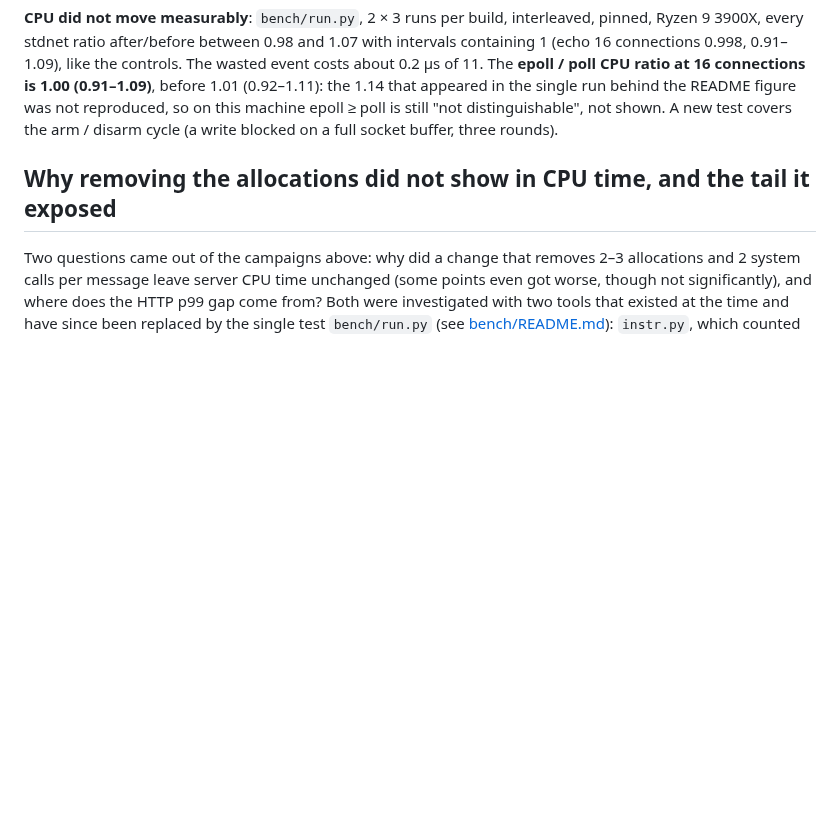
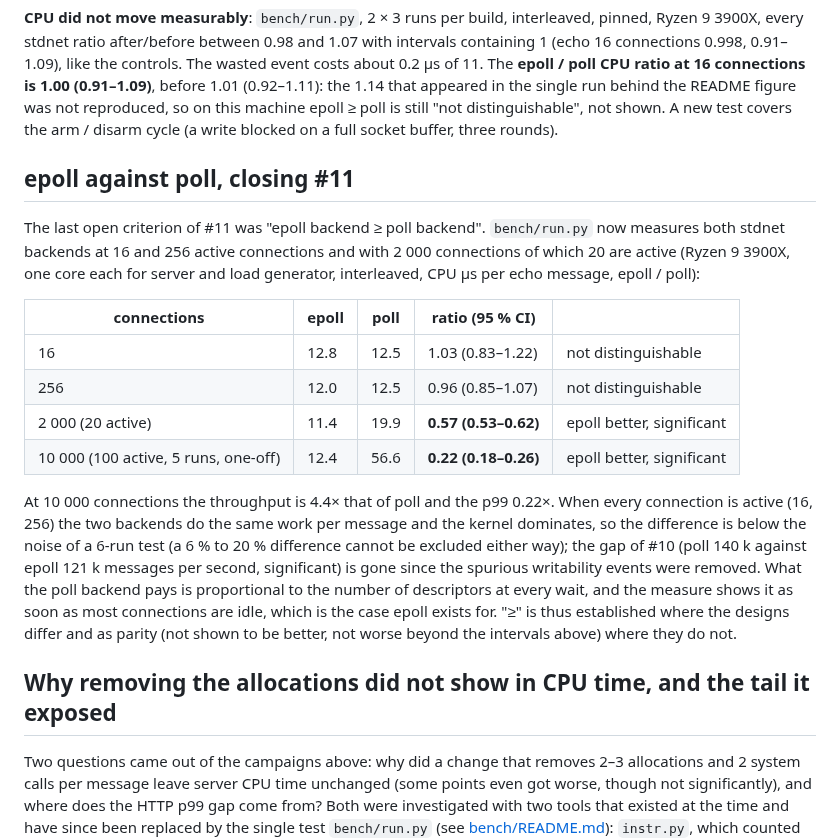
Before and after one commit to ambroise-leclerc/stdnet, a Markdown page: docs/PERF.md, the part around the change. Drawn GitHub-style; blank space fills up the shorter version.

Commit message:
Benchmark: epoll against poll at 16, 256 and 2000 idle connections; regenerate the infographic; PERF.md closes the #11 criterion

```diff
--- a/docs/PERF.md
+++ b/docs/PERF.md
@@ -153,6 +153,30 @@ of 11. The **epoll / poll CPU ratio at 16 connections is 1.00 (0.91–1.09)**, b
 (0.92–1.11): the 1.14 that appeared in the single run behind the README figure was not
 reproduced, so on this machine epoll ≥ poll is still "not distinguishable", not shown. A new
 test covers the arm / disarm cycle (a write blocked on a full socket buffer, three rounds).
+
+## epoll against poll, closing #11
+
+The last open criterion of #11 was "epoll backend ≥ poll backend". `bench/run.py` now measures
+both stdnet backends at 16 and 256 active connections and with 2 000 connections of which 20 are
+active (Ryzen 9 3900X, one core each for server and load generator, interleaved, CPU µs per
+echo message, epoll / poll):
+
+| connections | epoll | poll | ratio (95 % CI) | |
+|---|---|---|---|---|
+| 16 | 12.8 | 12.5 | 1.03 (0.83–1.22) | not distinguishable |
+| 256 | 12.0 | 12.5 | 0.96 (0.85–1.07) | not distinguishable |
+| 2 000 (20 active) | 11.4 | 19.9 | **0.57 (0.53–0.62)** | epoll better, significant |
+| 10 000 (100 active, 5 runs, one-off) | 12.4 | 56.6 | **0.22 (0.18–0.26)** | epoll better, significant |
+
+At 10 000 connections the throughput is 4.4× that of poll and the p99 0.22×. When every
+connection is active (16, 256) the two backends do the same work per message and the kernel
+dominates, so the difference is below the noise of a 6-run test (a 6 % to 20 % difference
+cannot be excluded either way); the gap of #10 (poll 140 k against epoll 121 k messages per
+second, significant) is gone since the spurious writability events were removed. What the
+poll backend pays is proportional to the number of descriptors at every wait, and the measure
+shows it as soon as most connections are idle, which is the case epoll exists for. "≥" is thus
+established where the designs differ and as parity (not shown to be better, not worse beyond
+the intervals above) where they do not.
 
 ## Why removing the allocations did not show in CPU time, and the tail it exposed
 
```
Also changed, not shown: docs/infographic.png, 2 other files.
